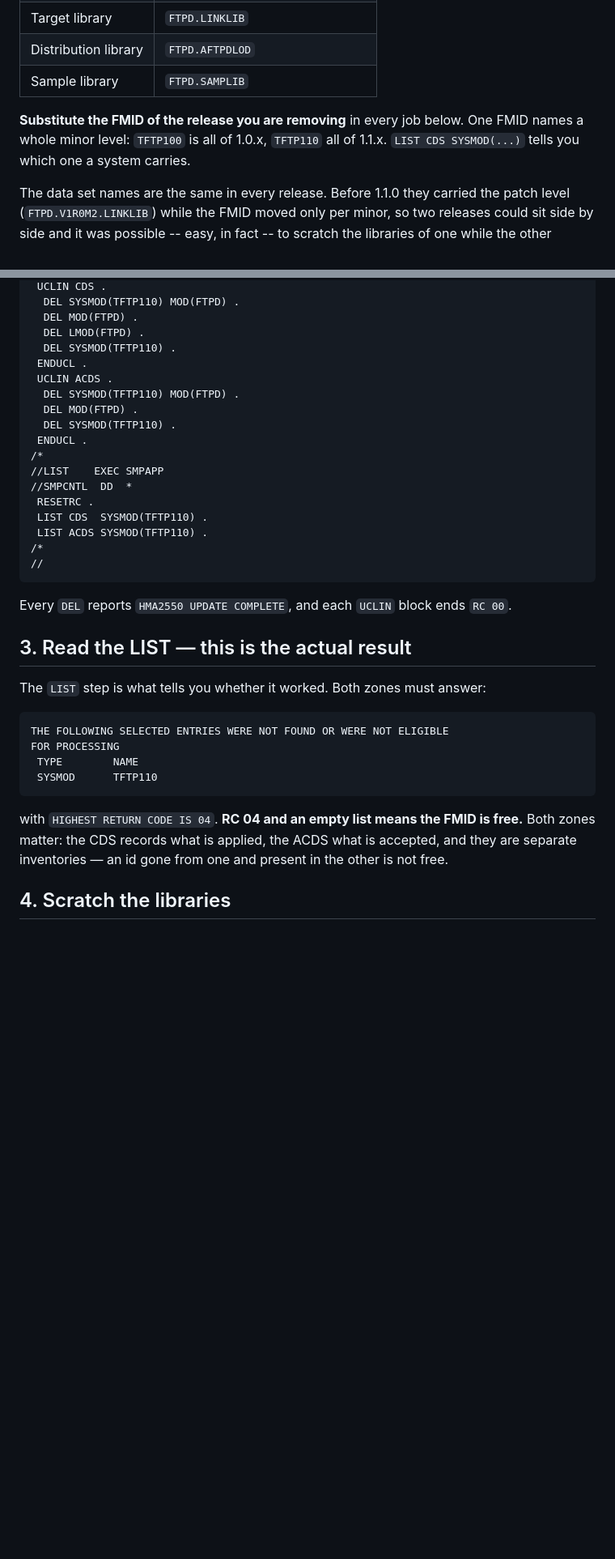
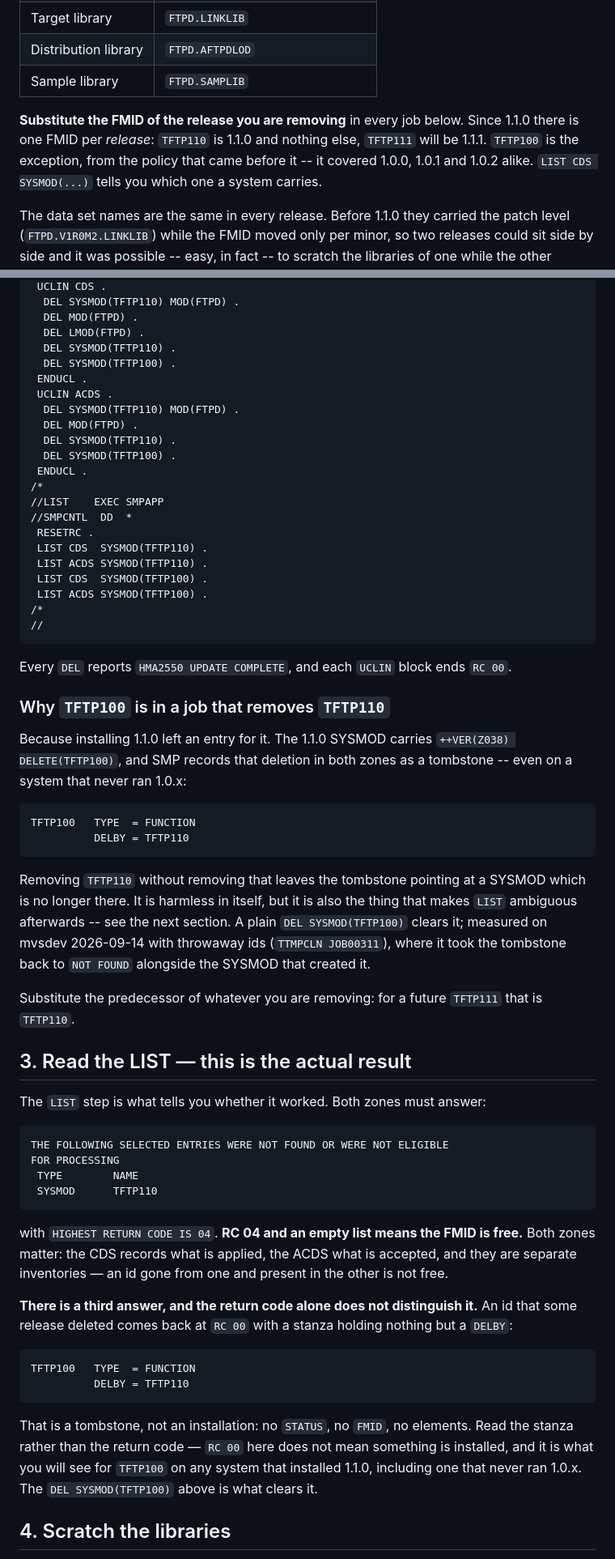
Before and after one commit to mvslovers/ftpd, a Markdown page: doc/uninstall.md, 2 parts joined by grey strips. Shown at 81% size. Drawn GitHub-style; blank space fills up the shorter version.

Commit message:
docs(#145): the uninstall job has to clear the tombstone it inherits
Four corrections, all measured, none waiting on the upgrade run that section
2a of the install guide still needs.

The UCLIN job now deletes the predecessor's id as well. Installing 1.1.0
carries ++VER DELETE(TFTP100), and SMP records that in both zones as a stanza
holding nothing but DELBY=TFTP110 -- on every system, including one that never
ran 1.0.x. Removing TFTP110 alone left it pointing at a SYSMOD no longer there.
A plain DEL SYSMOD(TFTP100) clears it (mvsdev 2026-09-14, TTMPCLN JOB00311).

That tombstone also puts a third answer under "RC 04 and an empty list means
the FMID is free", which the return code does not distinguish: a deleted id
comes back at RC 00 with no STATUS, no FMID and no elements. Read the stanza,
not the RC.

An upgrade no longer passes through this document. It used to have to -- a new
FMID could not take ownership of an element the old one held -- and that is
exactly what DELETE fixed. All an upgrade still borrows from here is the
DELETE statements for a predecessor whose data set names differed.

And one FMID no longer names a whole minor level. TFTP100 covering 1.0.0
through 1.0.2 is the old policy, not the rule.

Claude-Session: https://claude.ai/code/session_019z5e7Xt8m2qwCW5a9XQTRf

````diff
--- a/doc/uninstall.md
+++ b/doc/uninstall.md
@@ -20,8 +20,10 @@ its FMID for a re-install.
 | Sample library | `FTPD.SAMPLIB` |
 
 **Substitute the FMID of the release you are removing** in every job below.
-One FMID names a whole minor level: `TFTP100` is all of 1.0.x, `TFTP110` all of
-1.1.x. `LIST CDS SYSMOD(...)` tells you which one a system carries.
+Since 1.1.0 there is one FMID per *release*: `TFTP110` is 1.1.0 and nothing
+else, `TFTP111` will be 1.1.1. `TFTP100` is the exception, from the policy that
+came before it -- it covered 1.0.0, 1.0.1 and 1.0.2 alike. `LIST CDS
+SYSMOD(...)` tells you which one a system carries.
 
 The data set names are the same in every release. Before 1.1.0 they carried the
 patch level (`FTPD.V1R0M2.LINKLIB`) while the FMID moved only per minor, so two
@@ -56,11 +58,13 @@ Submit this. It edits the CDS and the ACDS and touches no library:
   DEL MOD(FTPD) .
   DEL LMOD(FTPD) .
   DEL SYSMOD(TFTP110) .
+  DEL SYSMOD(TFTP100) .
  ENDUCL .
  UCLIN ACDS .
   DEL SYSMOD(TFTP110) MOD(FTPD) .
   DEL MOD(FTPD) .
   DEL SYSMOD(TFTP110) .
+  DEL SYSMOD(TFTP100) .
  ENDUCL .
 /*
 //LIST    EXEC SMPAPP
@@ -68,12 +72,35 @@ Submit this. It edits the CDS and the ACDS and touches no library:
  RESETRC .
  LIST CDS  SYSMOD(TFTP110) .
  LIST ACDS SYSMOD(TFTP110) .
+ LIST CDS  SYSMOD(TFTP100) .
+ LIST ACDS SYSMOD(TFTP100) .
 /*
 //
 ```
 
 Every `DEL` reports `HMA2550 UPDATE COMPLETE`, and each `UCLIN` block ends
 `RC 00`.
+
+### Why `TFTP100` is in a job that removes `TFTP110`
+
+Because installing 1.1.0 left an entry for it. The 1.1.0 SYSMOD carries
+`++VER(Z038) DELETE(TFTP100)`, and SMP records that deletion in both zones as
+a tombstone -- even on a system that never ran 1.0.x:
+
+```
+TFTP100   TYPE  = FUNCTION
+          DELBY = TFTP110
+```
+
+Removing `TFTP110` without removing that leaves the tombstone pointing at a
+SYSMOD which is no longer there. It is harmless in itself, but it is also the
+thing that makes `LIST` ambiguous afterwards -- see the next section. A plain
+`DEL SYSMOD(TFTP100)` clears it; measured on mvsdev 2026-09-14 with throwaway
+ids (`TTMPCLN JOB00311`), where it took the tombstone back to `NOT FOUND`
+alongside the SYSMOD that created it.
+
+Substitute the predecessor of whatever you are removing: for a future
+`TFTP111` that is `TFTP110`.
 
 ## 3. Read the LIST — this is the actual result
 
@@ -91,6 +118,21 @@ free.** Both zones matter: the CDS records what is applied, the ACDS what is
 accepted, and they are separate inventories — an id gone from one and present
 in the other is not free.
 
+**There is a third answer, and the return code alone does not distinguish it.**
+An id that some release deleted comes back at `RC 00` with a stanza holding
+nothing but a `DELBY`:
+
+```
+TFTP100   TYPE  = FUNCTION
+          DELBY = TFTP110
+```
+
+That is a tombstone, not an installation: no `STATUS`, no `FMID`, no elements.
+Read the stanza rather than the return code — `RC 00` here does not mean
+something is installed, and it is what you will see for `TFTP100` on any system
+that installed 1.1.0, including one that never ran 1.0.x. The `DEL
+SYSMOD(TFTP100)` above is what clears it.
+
 ## 4. Scratch the libraries
 
 `UCLIN` edits the inventory only. The load module is still in the target
````
Also changed, not shown: other parts of doc/uninstall.md (+10 -3 lines).
